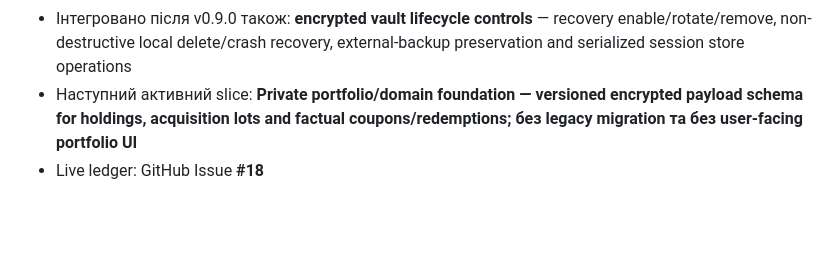
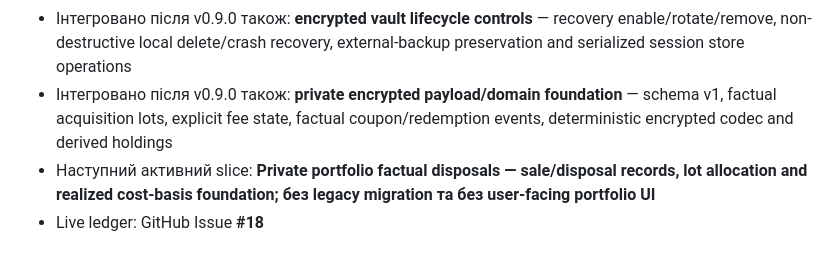
Before and after one commit to RomanZavadaM/ovdp-hub, a Markdown page: START_HERE.md, the part around the change. Drawn GitHub-style; blank space fills up the shorter version.

Commit message:
Docs: set factual disposals as private portfolio next

```diff
--- a/START_HERE.md
+++ b/START_HERE.md
@@ -128,5 +128,6 @@ Slice не є `DONE`, доки:
 - Інтегровано після v0.9.0 також: **encrypted vault local store/lifecycle** — recovery-wrapped DEK slot, authenticated slot binding, app-managed encrypted file, known-good atomic replace/restart recovery, rollback detection, portable encrypted backup/restore
 - Інтегровано після v0.9.0 також: **encrypted vault session/locking foundation** — explicit locked/unlocking/unlocked/locking/error state, manual/inactivity/background lock, stale async completion guards and pending-unlock/background race coverage
 - Інтегровано після v0.9.0 також: **encrypted vault lifecycle controls** — recovery enable/rotate/remove, non-destructive local delete/crash recovery, external-backup preservation and serialized session store operations
-- Наступний активний slice: **Private portfolio/domain foundation — versioned encrypted payload schema for holdings, acquisition lots and factual coupons/redemptions; без legacy migration та без user-facing portfolio UI**
+- Інтегровано після v0.9.0 також: **private encrypted payload/domain foundation** — schema v1, factual acquisition lots, explicit fee state, factual coupon/redemption events, deterministic encrypted codec and derived holdings
+- Наступний активний slice: **Private portfolio factual disposals — sale/disposal records, lot allocation and realized cost-basis foundation; без legacy migration та без user-facing portfolio UI**
 - Live ledger: GitHub Issue **#18**
```
